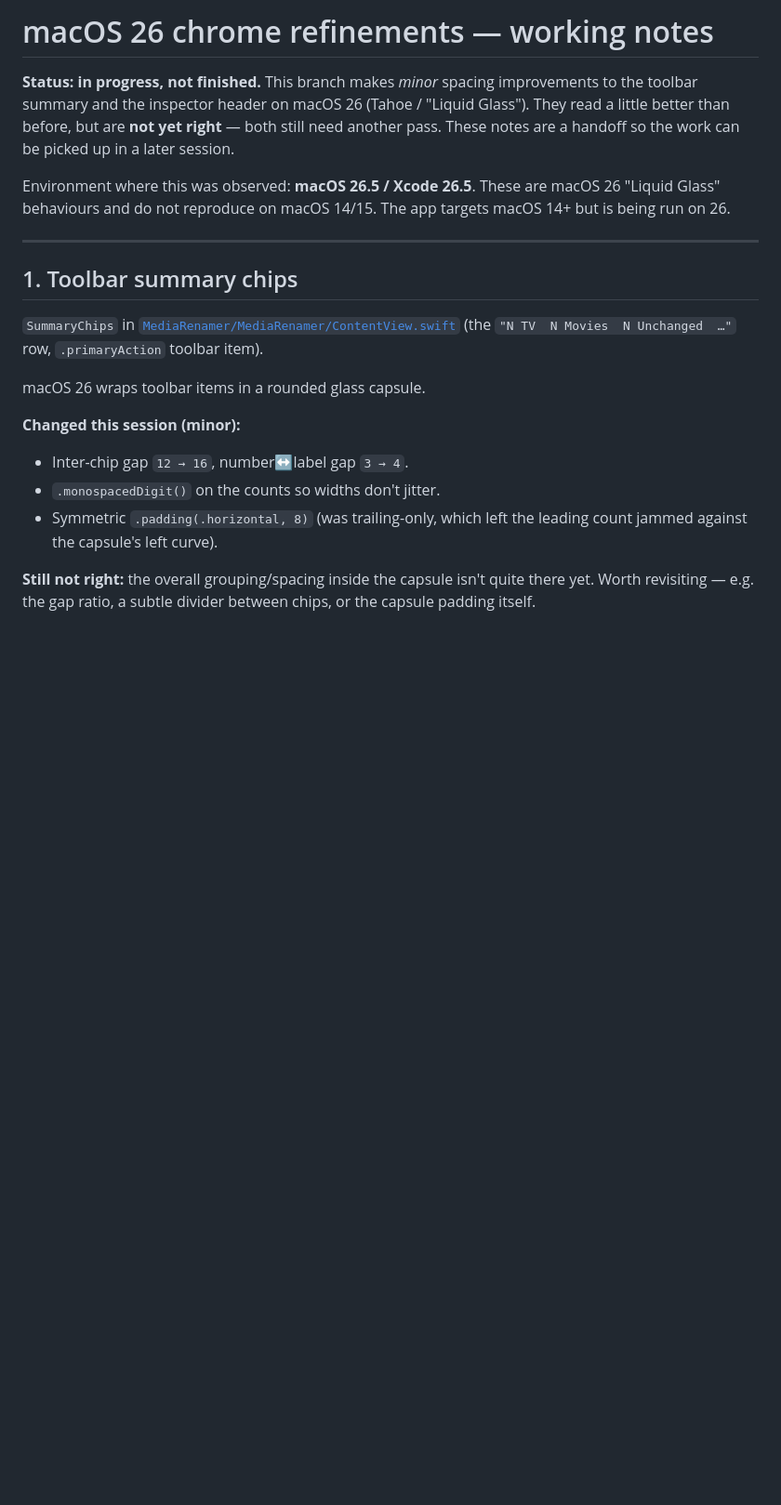
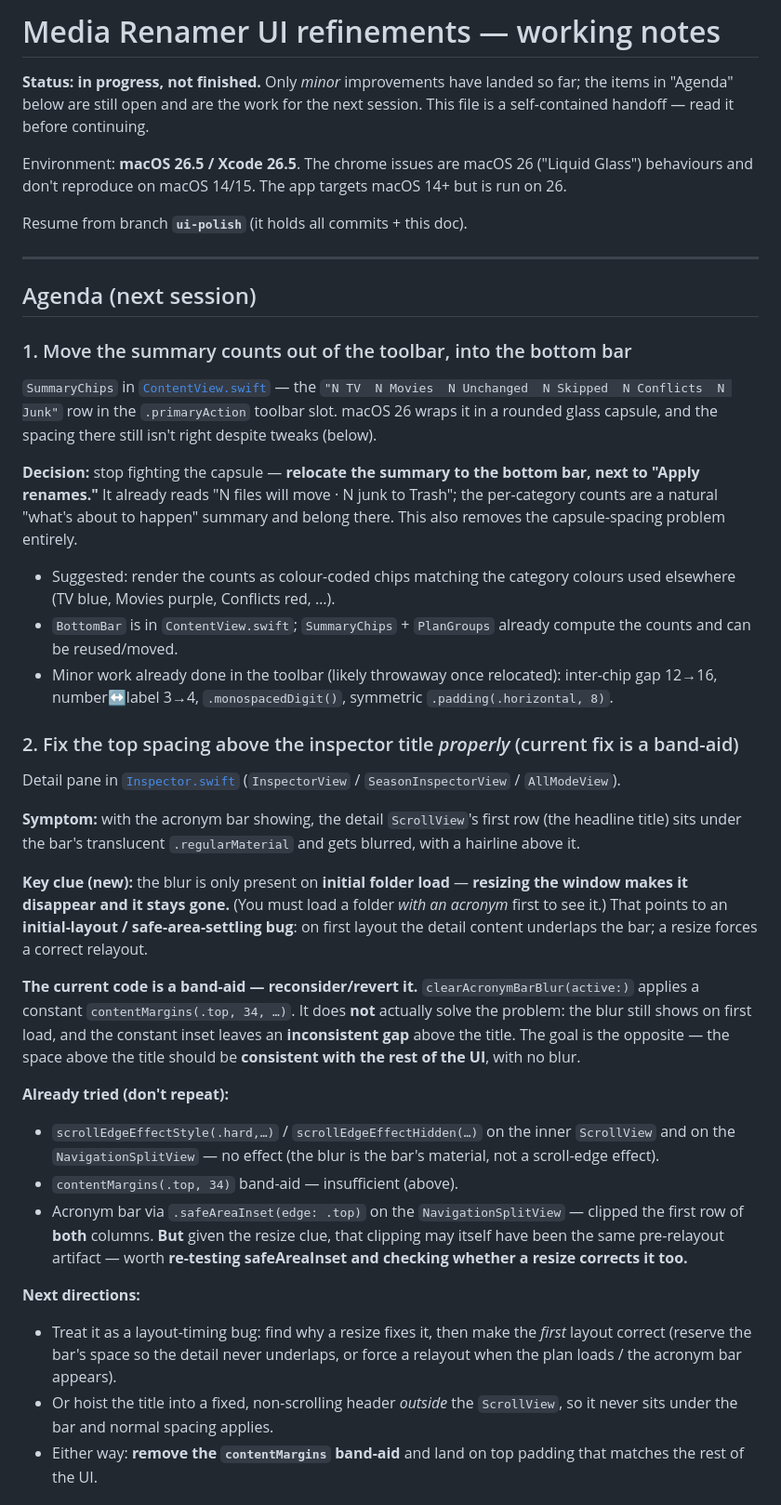
Before and after one commit to deejaymorgan/media-renamer, a Markdown page: docs/macos26-chrome-refinements.md, the part around one of its changes. Shown at 93% size. Drawn GitHub-style; blank space fills up the shorter version.

```diff
--- a/docs/macos26-chrome-refinements.md
+++ b/docs/macos26-chrome-refinements.md
@@ -1,30 +1,73 @@
-# macOS 26 chrome refinements — working notes
+# Media Renamer UI refinements — working notes
 
-**Status: in progress, not finished.** This branch makes *minor* spacing
-improvements to the toolbar summary and the inspector header on macOS 26
-(Tahoe / "Liquid Glass"). They read a little better than before, but are **not
-yet right** — both still need another pass. These notes are a handoff so the
-work can be picked up in a later session.
+**Status: in progress, not finished.** Only *minor* improvements have landed so
+far; the items in "Agenda" below are still open and are the work for the next
+session. This file is a self-contained handoff — read it before continuing.
 
-Environment where this was observed: **macOS 26.5 / Xcode 26.5**. These are
-macOS 26 "Liquid Glass" behaviours and do not reproduce on macOS 14/15. The app
-targets macOS 14+ but is being run on 26.
+Environment: **macOS 26.5 / Xcode 26.5**. The chrome issues are macOS 26
+("Liquid Glass") behaviours and don't reproduce on macOS 14/15. The app targets
+macOS 14+ but is run on 26.
+
+Resume from branch **`ui-polish`** (it holds all commits + this doc).
 
 ---
 
-## 1. Toolbar summary chips
+## Agenda (next session)
 
-`SummaryChips` in [`MediaRenamer/MediaRenamer/ContentView.swift`](../MediaRenamer/MediaRenamer/ContentView.swift)
-(the `"N TV  N Movies  N Unchanged  …"` row, `.primaryAction` toolbar item).
+### 1. Move the summary counts out of the toolbar, into the bottom bar
+`SummaryChips` in [`ContentView.swift`](../MediaRenamer/MediaRenamer/ContentView.swift) —
+the `"N TV  N Movies  N Unchanged  N Skipped  N Conflicts  N Junk"` row in the
+`.primaryAction` toolbar slot. macOS 26 wraps it in a rounded glass capsule, and
+the spacing there still isn't right despite tweaks (below).
 
-macOS 26 wraps toolbar items in a rounded glass capsule.
+**Decision:** stop fighting the capsule — **relocate the summary to the bottom
+bar, next to "Apply renames."** It already reads "N files will move · N junk to
+Trash"; the per-category counts are a natural "what's about to happen" summary
+and belong there. This also removes the capsule-spacing problem entirely.
+- Suggested: render the counts as colour-coded chips matching the category
+  colours used elsewhere (TV blue, Movies purple, Conflicts red, …).
+- `BottomBar` is in `ContentView.swift`; `SummaryChips` + `PlanGroups` already
+  compute the counts and can be reused/moved.
+- Minor work already done in the toolbar (likely throwaway once relocated):
+  inter-chip gap 12→16, number↔label 3→4, `.monospacedDigit()`, symmetric
+  `.padding(.horizontal, 8)`.
 
-**Changed this session (minor):**
-- Inter-chip gap `12 → 16`, number↔label gap `3 → 4`.
-- `.monospacedDigit()` on the counts so widths don't jitter.
-- Symmetric `.padding(.horizontal, 8)` (was trailing-only, which left the
-  leading count jammed against the capsule's left curve).
+### 2. Fix the top spacing above the inspector title *properly* (current fix is a band-aid)
+Detail pane in [`Inspector.swift`](../MediaRenamer/MediaRenamer/Inspector.swift)
+(`InspectorView` / `SeasonInspectorView` / `AllModeView`).
 
-**Still not right:** the overall grouping/spacing inside the capsule isn't quite
-there yet. Worth revisiting — e.g. the gap ratio, a subtle divider between chips,
-or the capsule padding itself.
+**Symptom:** with the acronym bar showing, the detail `ScrollView`'s first row
+(the headline title) sits under the bar's translucent `.regularMaterial` and gets
+blurred, with a hairline above it.
+
+**Key clue (new):** the blur is only present on **initial folder load** —
+**resizing the window makes it disappear and it stays gone.** (You must load a
+folder *with an acronym* first to see it.) That points to an **initial-layout /
+safe-area-settling bug**: on first layout the detail content underlaps the bar; a
+resize forces a correct relayout.
+
+**The current code is a band-aid — reconsider/revert it.** `clearAcronymBarBlur(active:)`
+applies a constant `contentMargins(.top, 34, …)`. It does **not** actually solve
+the problem: the blur still shows on first load, and the constant inset leaves an
+**inconsistent gap** above the title. The goal is the opposite — the space above
+the title should be **consistent with the rest of the UI**, with no blur.
+
+**Already tried (don't repeat):**
+- `scrollEdgeEffectStyle(.hard,…)` / `scrollEdgeEffectHidden(…)` on the inner
+  `ScrollView` and on the `NavigationSplitView` — no effect (the blur is the
+  bar's material, not a scroll-edge effect).
+- `contentMargins(.top, 34)` band-aid — insufficient (above).
+- Acronym bar via `.safeAreaInset(edge: .top)` on the `NavigationSplitView` —
+  clipped the first row of **both** columns. **But** given the resize clue, that
+  clipping may itself have been the same pre-relayout artifact — worth
+  **re-testing safeAreaInset and checking whether a resize corrects it too.**
+
+**Next directions:**
+- Treat it as a layout-timing bug: find why a resize fixes it, then make the
+  *first* layout correct (reserve the bar's space so the detail never underlaps,
+  or force a relayout when the plan loads / the acronym bar appears).
+- Or hoist the title into a fixed, non-scrolling header *outside* the
+  `ScrollView`, so it never sits under the bar and normal spacing applies.
+- Either way: **remove the `contentMargins` band-aid** and land on top padding
+  that matches the rest of the UI.
+
```
Also changed, not shown: other parts of docs/macos26-chrome-refinements.md (+28 -42 lines).
